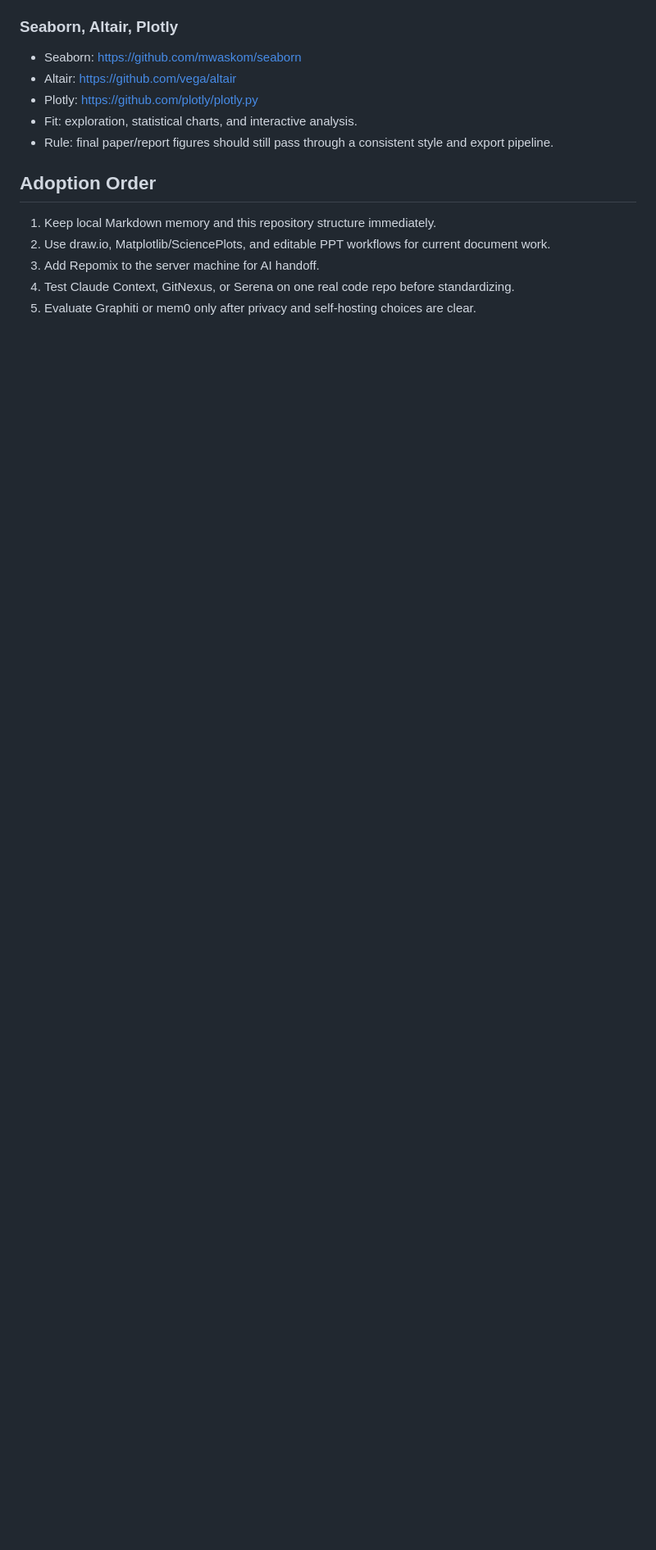
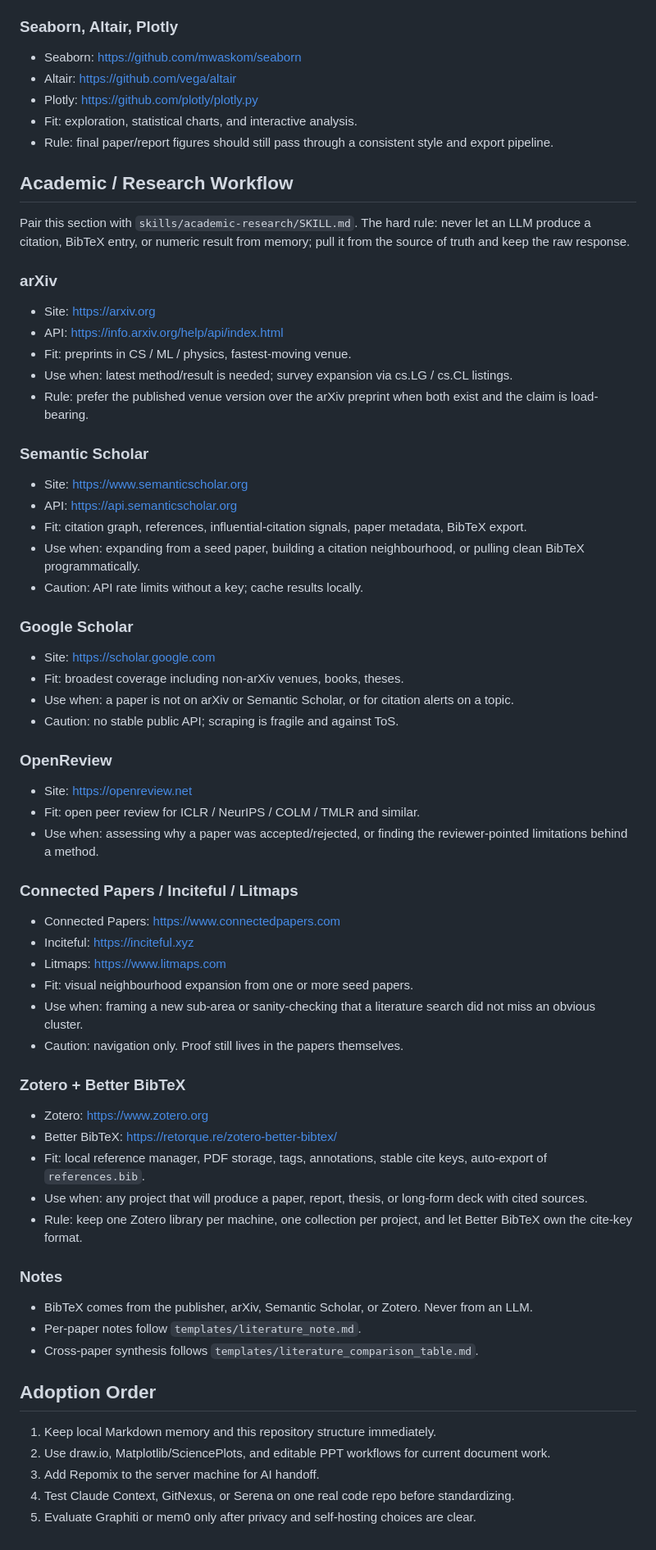
Before and after one commit to Deepmind666/lkr_ai_tool, a Markdown page: docs/tool_catalog.md, the part around one of its changes. Shown at 82% size. Drawn GitHub-style; blank space fills up the shorter version.

```diff
--- a/docs/tool_catalog.md
+++ b/docs/tool_catalog.md
@@ -214,6 +215,75 @@ tool against the exact task before adopting it.
 - Rule: final paper/report figures should still pass through a consistent style
   and export pipeline.
 
+## Academic / Research Workflow
+
+Pair this section with `skills/academic-research/SKILL.md`. The hard rule:
+never let an LLM produce a citation, BibTeX entry, or numeric result from
+memory; pull it from the source of truth and keep the raw response.
+
+### arXiv
+
+- Site: https://arxiv.org
+- API: https://info.arxiv.org/help/api/index.html
+- Fit: preprints in CS / ML / physics, fastest-moving venue.
+- Use when: latest method/result is needed; survey expansion via cs.LG / cs.CL
+  listings.
+- Rule: prefer the published venue version over the arXiv preprint when both
+  exist and the claim is load-bearing.
+
+### Semantic Scholar
+
+- Site: https://www.semanticscholar.org
+- API: https://api.semanticscholar.org
+- Fit: citation graph, references, influential-citation signals, paper
+  metadata, BibTeX export.
+- Use when: expanding from a seed paper, building a citation neighbourhood,
+  or pulling clean BibTeX programmatically.
+- Caution: API rate limits without a key; cache results locally.
+
+### Google Scholar
+
+- Site: https://scholar.google.com
+- Fit: broadest coverage including non-arXiv venues, books, theses.
+- Use when: a paper is not on arXiv or Semantic Scholar, or for citation
+  alerts on a topic.
+- Caution: no stable public API; scraping is fragile and against ToS.
+
+### OpenReview
+
+- Site: https://openreview.net
+- Fit: open peer review for ICLR / NeurIPS / COLM / TMLR and similar.
+- Use when: assessing why a paper was accepted/rejected, or finding the
+  reviewer-pointed limitations behind a method.
+
+### Connected Papers / Inciteful / Litmaps
+
+- Connected Papers: https://www.connectedpapers.com
+- Inciteful: https://inciteful.xyz
+- Litmaps: https://www.litmaps.com
+- Fit: visual neighbourhood expansion from one or more seed papers.
+- Use when: framing a new sub-area or sanity-checking that a literature search
+  did not miss an obvious cluster.
+- Caution: navigation only. Proof still lives in the papers themselves.
+
+### Zotero + Better BibTeX
+
+- Zotero: https://www.zotero.org
+- Better BibTeX: https://retorque.re/zotero-better-bibtex/
+- Fit: local reference manager, PDF storage, tags, annotations, stable cite
+  keys, auto-export of `references.bib`.
+- Use when: any project that will produce a paper, report, thesis, or
+  long-form deck with cited sources.
+- Rule: keep one Zotero library per machine, one collection per project, and
+  let Better BibTeX own the cite-key format.
+
+### Notes
+
+- BibTeX comes from the publisher, arXiv, Semantic Scholar, or Zotero. Never
+  from an LLM.
+- Per-paper notes follow `templates/literature_note.md`.
+- Cross-paper synthesis follows `templates/literature_comparison_table.md`.
+
 ## Adoption Order
 
 1. Keep local Markdown memory and this repository structure immediately.
```
Also changed, not shown: other parts of docs/tool_catalog.md (+1 -0 lines), skills/academic-research/SKILL.md (+2 -1 lines), templates/literature_comparison_table.md (added, +70 -0 lines).
